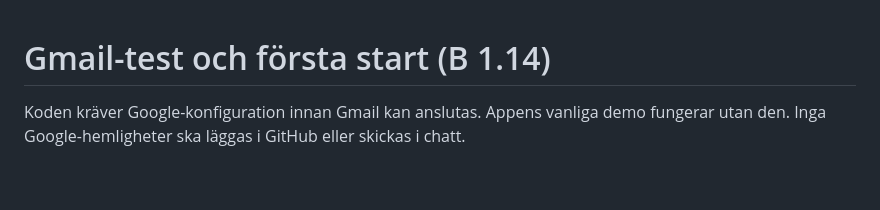
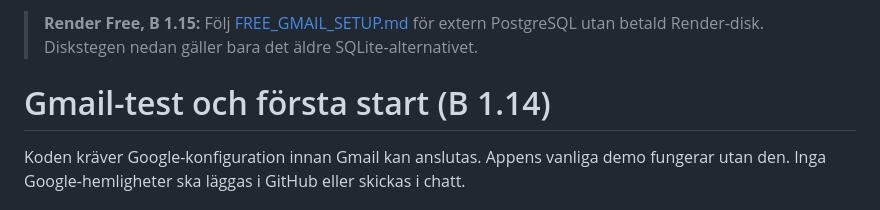
Before and after one commit to haces73-hash/v45, a Markdown page: GMAIL_SETUP.md, the part around the change. GitHub-like rendering; blank space fills up the shorter version.

Commit message:
Point free deployment users to external database setup

```diff
--- a/GMAIL_SETUP.md
+++ b/GMAIL_SETUP.md
@@ -1,3 +1,5 @@
+> **Render Free, B 1.15:** Följ [FREE_GMAIL_SETUP.md](FREE_GMAIL_SETUP.md) för extern PostgreSQL utan betald Render-disk. Diskstegen nedan gäller bara det äldre SQLite-alternativet.
+
 # Gmail-test och första start (B 1.14)
 
 Koden kräver Google-konfiguration innan Gmail kan anslutas. Appens vanliga demo fungerar utan den. Inga Google-hemligheter ska läggas i GitHub eller skickas i chatt.
```
